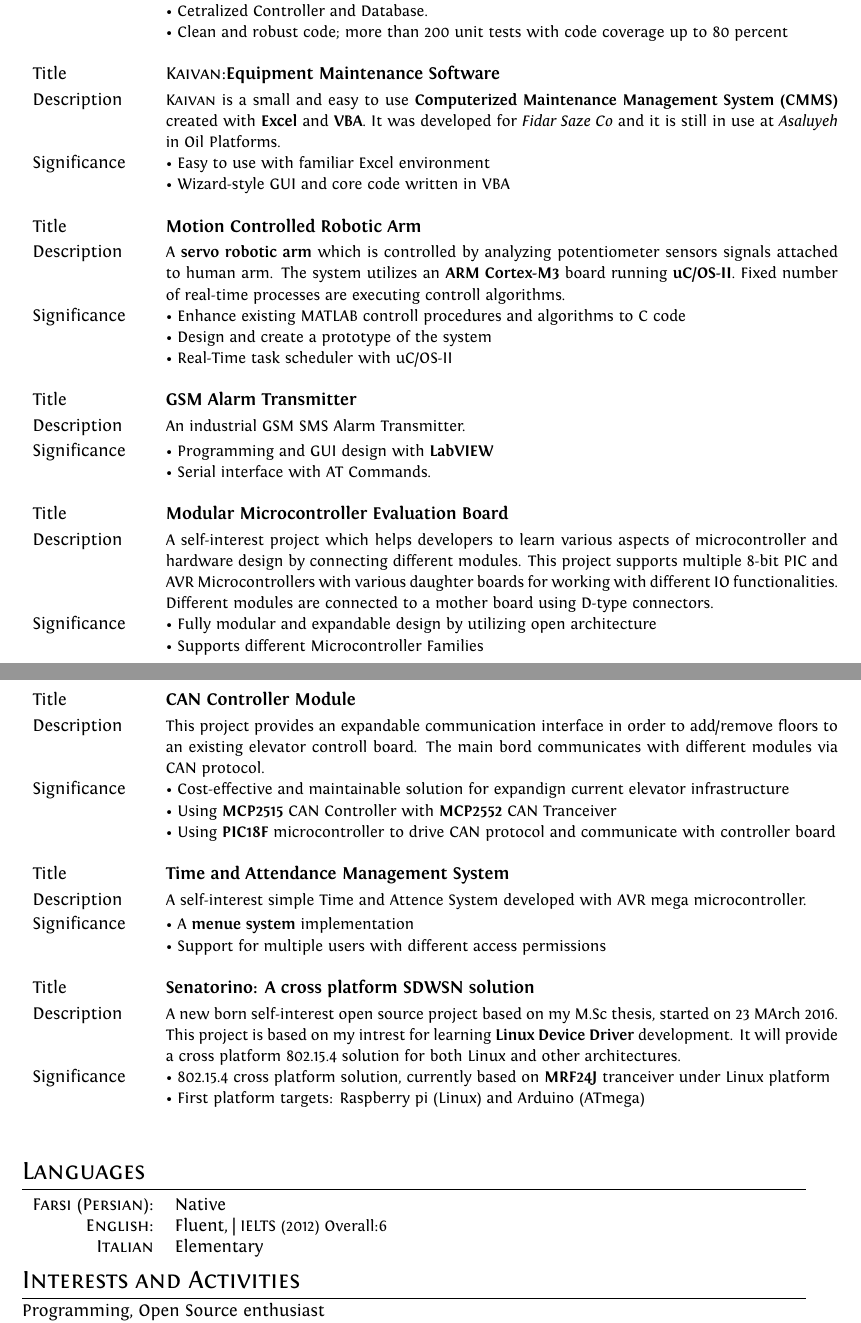
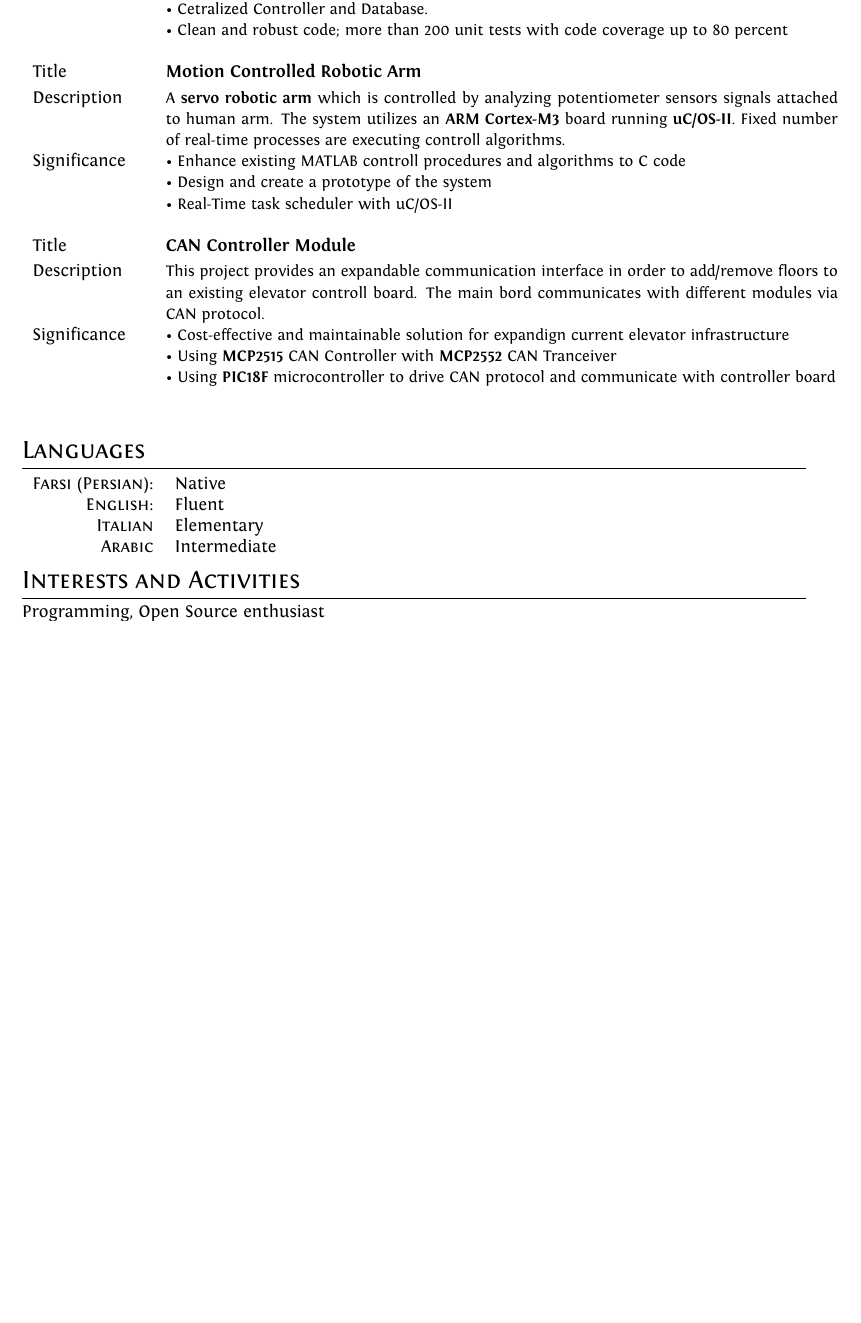
Before and after one commit to artronics/cv, a LaTeX CV (cv.tex, which reads projects/t3lab.tex): two parts of pages 2 and 3 of 3 before the commit and part of page 2 of 2 after it, the two joined at a grey line, cut so that both start at the same text, the shorter picture padded with empty space. Compiled offline with XeLaTeX.

Commit message:
add t3lab projects and remove hypenate

```diff
--- a/cv.tex
+++ b/cv.tex
@@ -15,6 +15,8 @@
 
 \usepackage{tabularx}
 \usepackage{ltablex}
+
+\usepackage[none]{hyphenat}
 
 \usepackage{booktabs}% http://ctan.org/pkg/booktabs
 \newcommand{\tabitem}{~~\llap{\textbullet}~~}
@@ -50,7 +52,6 @@ ItalicFont = Fontin-Italic.otf
 
 %Italian hyphenation for the word: ''corporations''
 \hyphenation{im-pre-se}
-\usepackage{hyphenat}
 
 %-------------WATERMARK TEST [**not part of a CV**]---------------
 \usepackage[absolute]{textpos}
@@ -121,14 +122,15 @@ ItalicFont = Fontin-Italic.otf
 
 
 \section{Projects}
-\input{projects/projects_full.tex}
+\input{projects/t3lab.tex}
 
 %Section: Languages
 \section{Languages}
 \begin{tabular}{rl}
 	\textsc{Farsi (Persian):}&Native\\
-    \textsc{English:}&Fluent, | \small IELTS (2012) Overall:6\normalsize\\
-    \textsc{Italian}& Elementary
+    \textsc{English:}&Fluent\\
+    \textsc{Italian}& Elementary\\
+    \textsc{Arabic}& Intermediate
 \end{tabular}
 
 \section{Interests and Activities}
--- /dev/null
+++ b/projects/t3lab.tex
@@ -0,0 +1,26 @@
+\begin{tabularx}{\textwidth}{p{\textwidth/7} p{\textwidth*6/7}}
+    Title & \textbf{Software-Defined Wireless Sensor Networks (SDWSN)} \\[.5ex]
+    Description& \small This project brings \textbf{Software-Defined Networking (SDN)} concepts in to \textbf{Wireless Sensor Networks (WSNs)}. A \textbf{Client-Server} model connects each separated WSN to a \textbf{Centralized Controller} located in the Server. Client program exposes \textbf{REST} APIs to access Controller's resources. A \textbf{Single Page Application (SPA)} written in javascript (\textbf{Angularjs}) is in charge of monitoring the whole network. \normalsize \\[.4ex]
+    Significance &
+    \small\textbullet~Highly modular and loosely coupled design, written in Java.\normalsize\\&
+    \small\textbullet~Cetralized Controller and Database.\normalsize\\&
+    \small\textbullet~Clean and robust code; more than 200 unit tests with code coverage up to 80 percent\normalsize
+ \\\multicolumn{2}{c}{} \\
+
+    Title & \textbf{Motion Controlled Robotic Arm}\\[.5ex]
+    Description & \small A \textbf{servo robotic arm} which is controlled by analyzing potentiometer sensors signals attached to human arm. The system utilizes an \textbf{ARM Cortex-M3} board running \textbf{uC/OS-II}. Fixed number of real-time processes are executing controll algorithms.\normalsize\\[.4ex]
+    Significance &
+    \small\textbullet~Enhance existing MATLAB controll procedures and algorithms to C code\normalsize\\&
+    \small\textbullet~Design and create a prototype of the system\normalsize\\&
+    \small\textbullet~Real-Time task scheduler with uC/OS-II\normalsize
+ \\\multicolumn{2}{c}{} \\
+
+    Title & \textbf{CAN Controller Module}\\[.5ex]
+    Description & \small This project provides an expandable communication interface in order to add/remove floors to an existing elevator controll board. The main bord communicates with different modules via CAN protocol.\normalsize\\[.4ex]
+    Significance &
+    \small\textbullet~Cost-effective and maintainable solution for expandign current elevator infrastructure\normalsize\\&
+    \small\textbullet~Using \textbf{MCP2515} CAN Controller with \textbf{MCP2552} CAN Tranceiver\normalsize\\&
+    \small\textbullet~Using \textbf{PIC18F} microcontroller to drive CAN protocol and communicate with controller board\normalsize
+ \\\multicolumn{2}{c}{} \\
+
+\end{tabularx}
```
Also changed, not shown: cv.tex (2 more changed lines).
